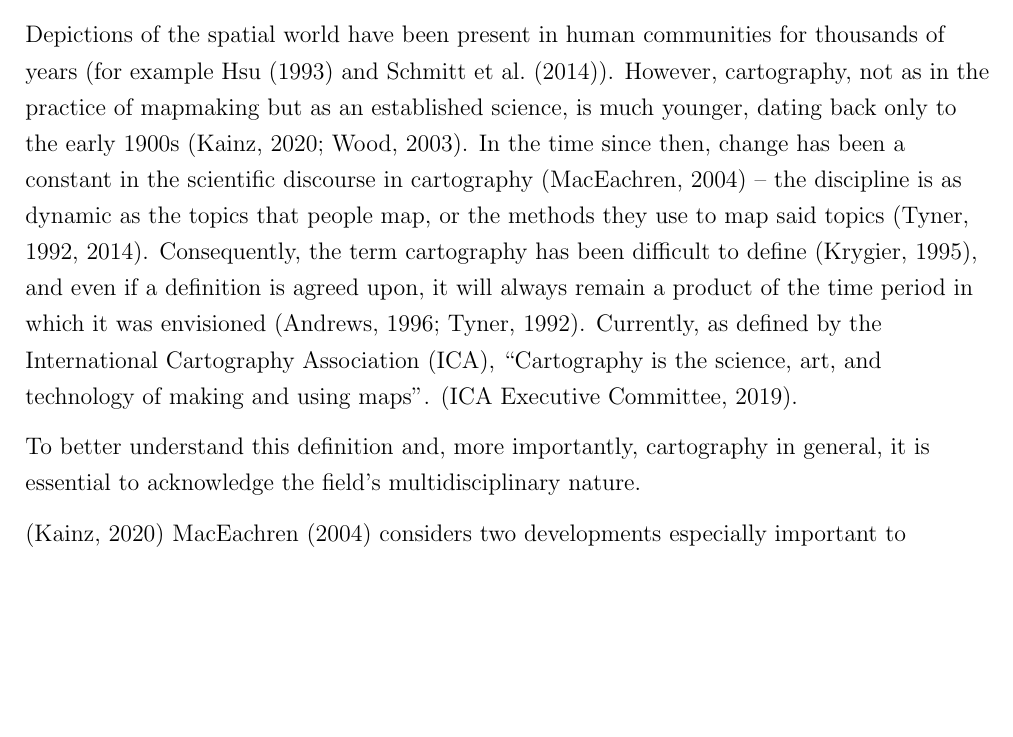
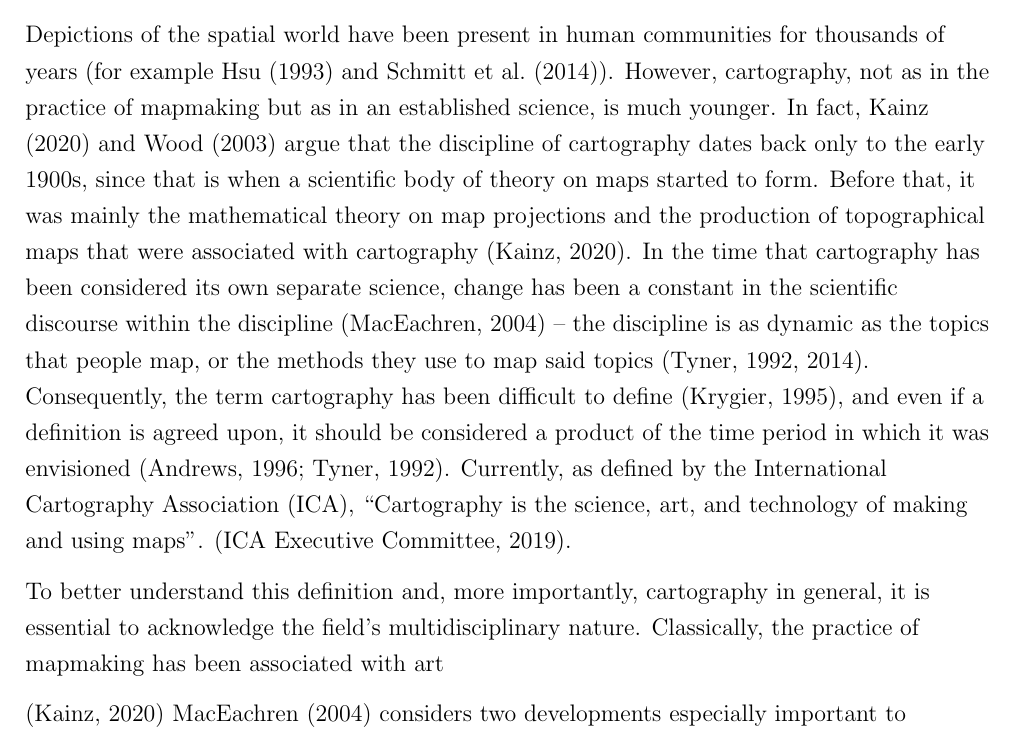
Before and after one commit to eemilhaa/thesis, a LaTeX thesis (thesis/main.tex, which reads thesis/sections/background.tex): part of page 11 of 41, cut so that both start at the same text, the shorter picture padded with empty space. Compiled offline with pdfLaTeX.

Commit message:
background, cartography

```diff
--- a/thesis/sections/background.tex
+++ b/thesis/sections/background.tex
@@ -24,17 +24,22 @@ Depictions of the spatial world
 have been present in human communities for thousands of years
 (for example \textcite{hsu1993, sch2014}).
 However, cartography,
-not as in the practice of mapmaking but as an established science,
-is much younger, dating back only to the early 1900s \parencite{woo2003, kai2020}.
-In the time since then,
-change has been a constant in the scientific discourse in cartography \parencite{mac2004} --
+not as in the practice of mapmaking but as in an established science,
+is much younger.
+In fact, \textcite{woo2003, kai2020} argue that
+the discipline of cartography dates back only to the early 1900s,
+since that is when a scientific body of theory on maps started to form.
+Before that, it was mainly the mathematical theory on map projections
+and the production of topographical maps that were associated with cartography \parencite{kai2020}.
+In the time that cartography has been considered its own separate science,
+change has been a constant in the scientific discourse within the discipline \parencite{mac2004} --
 % the discipline has reinvented itself many times.
 the discipline is as dynamic as the topics that people map,
 or the methods they use to map said topics \parencite{tyn1992, tyn2014}.
 Consequently,
 the term cartography has been difficult to define \parencite{kry1995},
 and even if a definition is agreed upon,
-it will always remain a product of the time period
+it should be considered a product of the time period
 in which it was envisioned \parencite{tyn1992, and1996}.
 Currently, as defined by the \acrlong{ica} (\acrshort{ica}),
 \enquote{Cartography is the science, art, and technology of making and using maps}.
@@ -44,6 +49,7 @@ Currently, as defined by the \acrlong{ica} (\acrshort{ica}),
 To better understand this definition and,
 more importantly, cartography in general,
 it is essential to acknowledge the field's multidisciplinary nature.
+Classically, the practice of mapmaking has been associated with art
 % Formation of the cartography as a discipline
 
 \parencite{kai2020}
```
